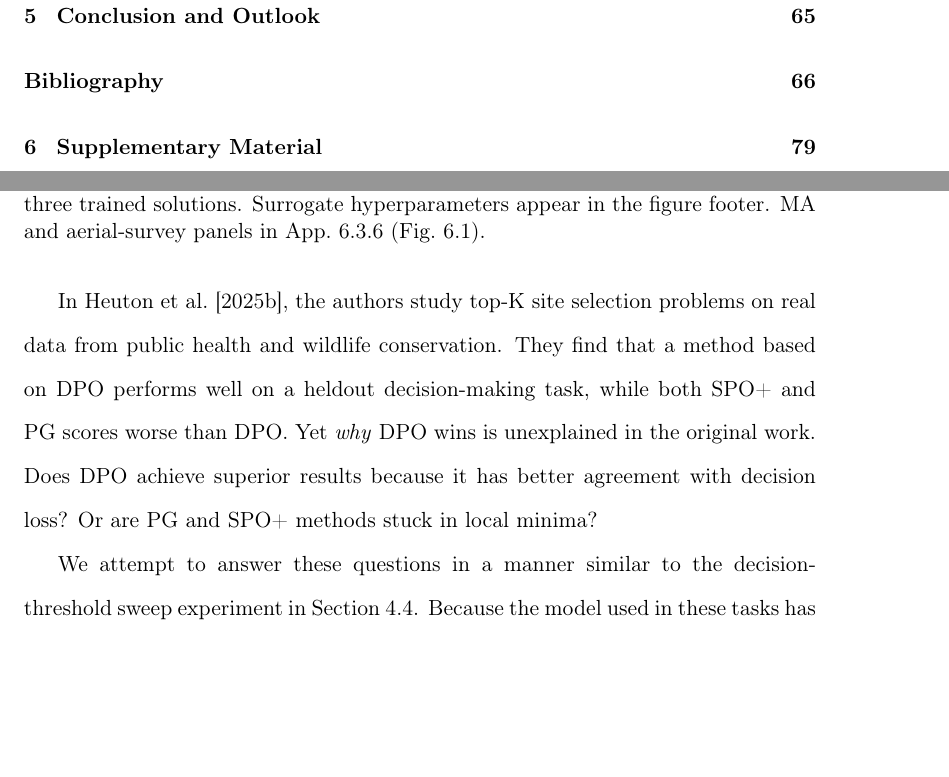
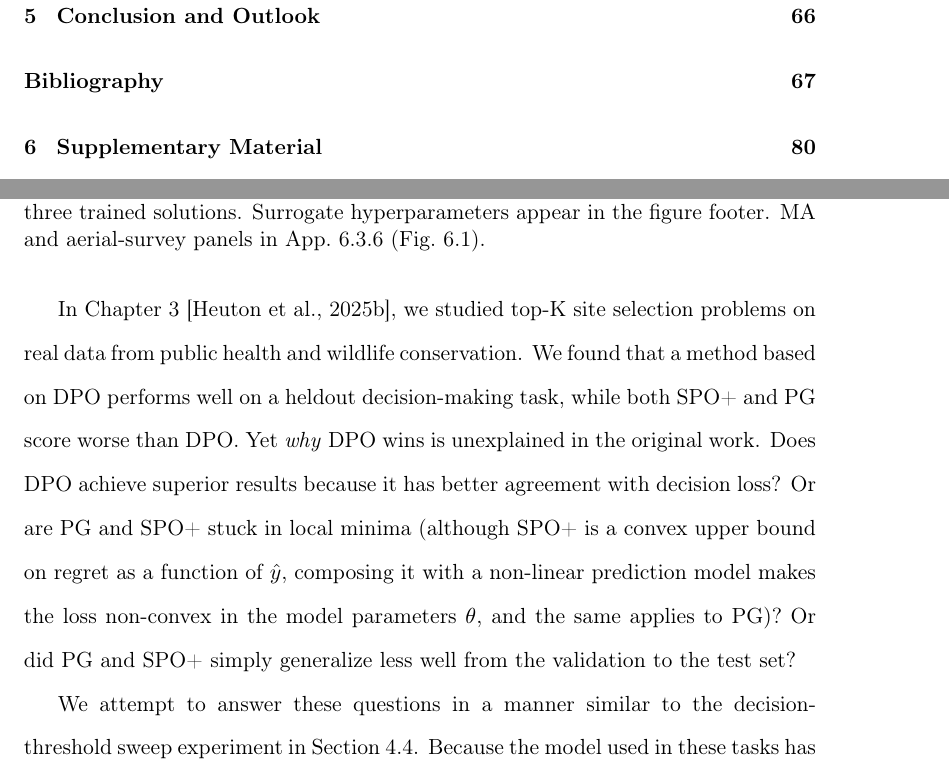
Before and after one commit to kheuton/Thesis, a LaTeX thesis (thesis_main.tex, which reads content/chapters/dpo/sec_expt_topK.tex): two parts of pages 9 and 77 of 113 before the commit and two parts of pages 9 and 77 of 114 after it, joined at a grey line, cut so that both start at the same text, the shorter picture padded with empty space. Compiled offline with pdfLaTeX.

Commit message:
Address ch5 top-K advisor comments

```diff
--- a/content/chapters/dpo/sec_expt_topK.tex
+++ b/content/chapters/dpo/sec_expt_topK.tex
@@ -14,7 +14,7 @@ Heldout-test losses (BPR, with higher being better; NLL; SPO\textsuperscript{+}
 \label{fig:topK_interpolation_main}
 \end{figure}
 
-In \citet{heuton2025decisionaware}, the authors study  top-K site selection problems on real data from public health and wildlife conservation. They find that a method based on DPO performs well on a heldout decision-making task, while both SPO+ and PG scores worse than DPO. Yet \emph{why} DPO wins is unexplained in the original work. Does DPO achieve superior results because it has better agreement with decision loss? Or are PG and SPO+ methods stuck in local minima?
+In Chapter~\ref{chap:daml} \citep{heuton2025decisionaware}, we studied top-K site selection problems on real data from public health and wildlife conservation. We found that a method based on DPO performs well on a heldout decision-making task, while both SPO+ and PG score worse than DPO. Yet \emph{why} DPO wins is unexplained in the original work. Does DPO achieve superior results because it has better agreement with decision loss? Or are PG and SPO+ stuck in local minima (although SPO+ is a convex upper bound on regret as a function of $\hat{y}$, composing it with a non-linear prediction model makes the loss non-convex in the model parameters $\theta$, and the same applies to PG)? Or did PG and SPO+ simply generalize less well from the validation to the test set?
 
 We attempt to answer these questions in a manner similar to the decision-threshold sweep experiment in Section \ref{sec:synth}. Because the model used in these tasks has many more parameters than the simple linear model, we cannot effectively explore all of parameter space. However, we can interpolate between the learned parameters $\theta$ from each method.
 This will illuminate if the methods arrived at the different solutions due to their objectives inherently preferring a parameter setting with higher decision loss, or if there were local minima which made learning the better solution difficult.
```
